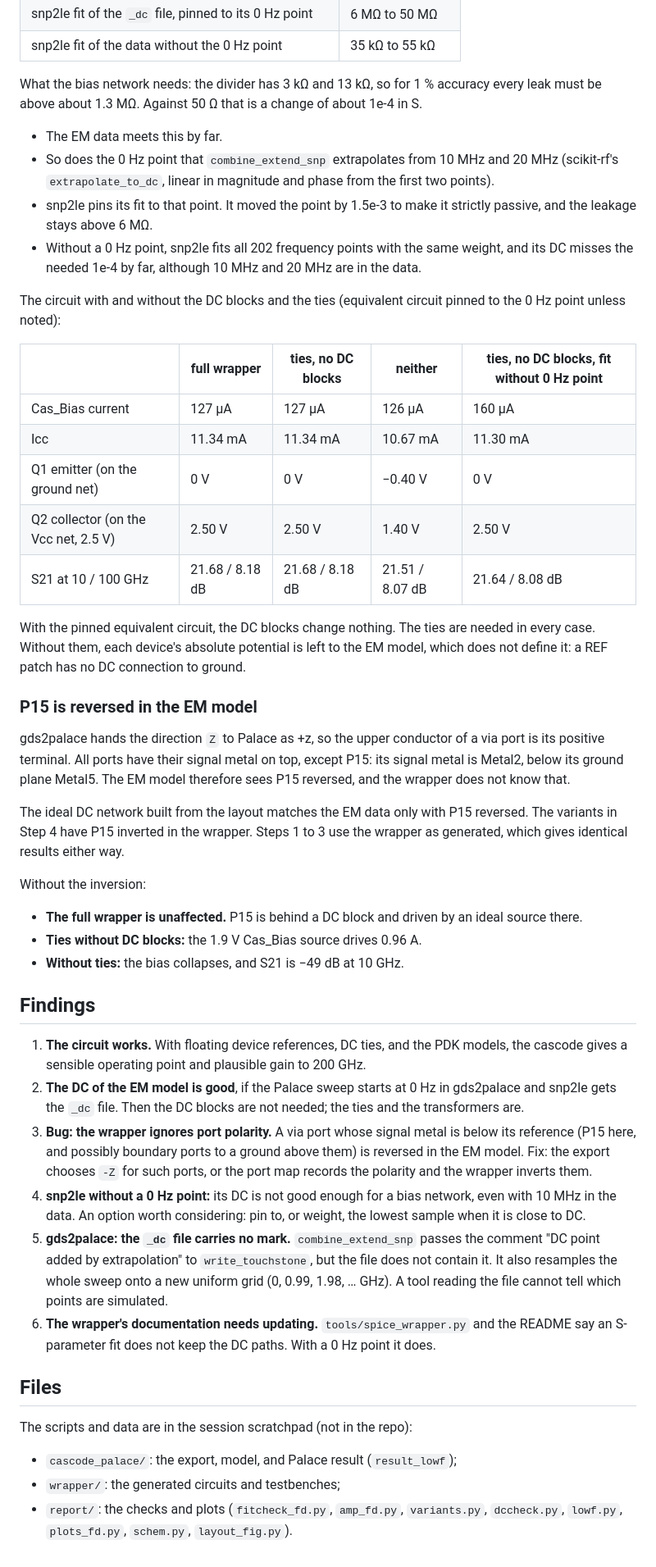
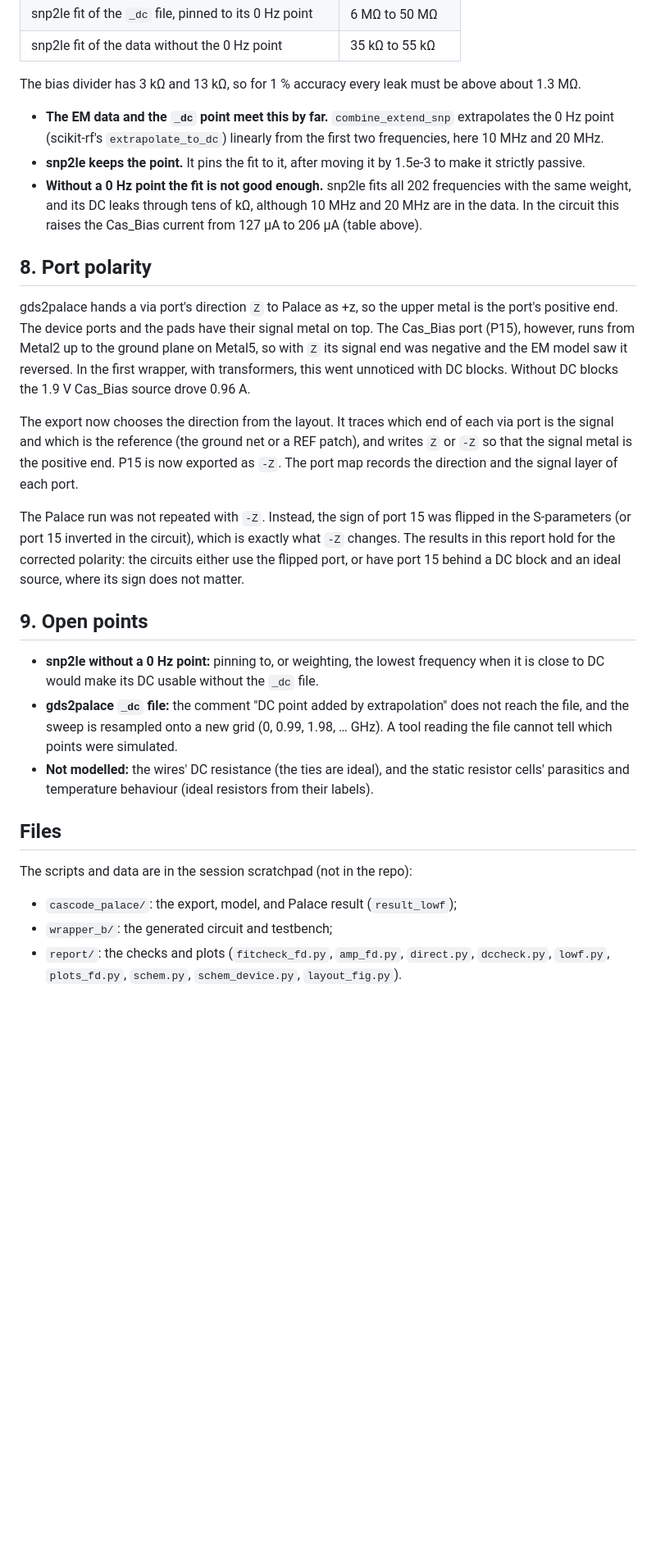
Before and after one commit to VolkerMuehlhaus/klayout_em_export, a Markdown page: doc/test_cascode_wrapper/README.md, the part around one of its changes. Shown at 82% size. GitHub-like rendering; blank space fills up the shorter version.

```diff
--- a/doc/test_cascode_wrapper/README.md
+++ b/doc/test_cascode_wrapper/README.md
@@ -149,68 +170,46 @@ current is zero. Expressed as a leakage resistance, at each stage of the chain (
 | snp2le fit of the `_dc` file, pinned to its 0 Hz point | 6 MΩ to 50 MΩ |
 | snp2le fit of the data without the 0 Hz point | 35 kΩ to 55 kΩ |
 
-What the bias network needs: the divider has 3 kΩ and 13 kΩ, so for 1 % accuracy every leak must be above about
-1.3 MΩ. Against 50 Ω that is a change of about 1e-4 in S.
+The bias divider has 3 kΩ and 13 kΩ, so for 1 % accuracy every leak must be above about 1.3 MΩ.
 
-- The EM data meets this by far.
-- So does the 0 Hz point that `combine_extend_snp` extrapolates from 10 MHz and 20 MHz (scikit-rf's
-  `extrapolate_to_dc`, linear in magnitude and phase from the first two points).
-- snp2le pins its fit to that point. It moved the point by 1.5e-3 to make it strictly passive, and the leakage
-  stays above 6 MΩ.
-- Without a 0 Hz point, snp2le fits all 202 frequency points with the same weight, and its DC misses the needed
-  1e-4 by far, although 10 MHz and 20 MHz are in the data.
+- **The EM data and the `_dc` point meet this by far.** `combine_extend_snp` extrapolates the 0 Hz point (scikit-rf's
+  `extrapolate_to_dc`) linearly from the first two frequencies, here 10 MHz and 20 MHz.
+- **snp2le keeps the point.** It pins the fit to it, after moving it by 1.5e-3 to make it strictly passive.
+- **Without a 0 Hz point the fit is not good enough.** snp2le fits all 202 frequencies with the same weight, and its
+  DC leaks through tens of kΩ, although 10 MHz and 20 MHz are in the data. In the circuit this raises the Cas_Bias
+  current from 127 µA to 206 µA (table above).
 
-The circuit with and without the DC blocks and the ties (equivalent circuit pinned to the 0 Hz point unless noted):
+## 8. Port polarity
 
-| | full wrapper | ties, no DC blocks | neither | ties, no DC blocks, fit without 0 Hz point |
-| --- | --- | --- | --- | --- |
-| Cas_Bias current | 127 µA | 127 µA | 126 µA | 160 µA |
-| Icc | 11.34 mA | 11.34 mA | 10.67 mA | 11.30 mA |
-| Q1 emitter (on the ground net) | 0 V | 0 V | −0.40 V | 0 V |
-| Q2 collector (on the Vcc net, 2.5 V) | 2.50 V | 2.50 V | 1.40 V | 2.50 V |
-| S21 at 10 / 100 GHz | 21.68 / 8.18 dB | 21.68 / 8.18 dB | 21.51 / 8.07 dB | 21.64 / 8.08 dB |
+gds2palace hands a via port's direction `Z` to Palace as +z, so the upper metal is the port's positive end. The
+device ports and the pads have their signal metal on top. The Cas_Bias port (P15), however, runs from Metal2 up to
+the ground plane on Metal5, so with `Z` its signal end was negative and the EM model saw it reversed. In the first
+wrapper, with transformers, this went unnoticed with DC blocks. Without DC blocks the 1.9 V Cas_Bias source drove
+0.96 A.
 
-With the pinned equivalent circuit, the DC blocks change nothing. The ties are needed in every case. Without them,
-each device's absolute potential is left to the EM model, which does not define it: a REF patch has no DC connection
-to ground.
+The export now chooses the direction from the layout. It traces which end of each via port is the signal and which
+is the reference (the ground net or a REF patch), and writes `Z` or `-Z` so that the signal metal is the positive
+end. P15 is now exported as `-Z`. The port map records the direction and the signal layer of each port.
 
-### P15 is reversed in the EM model
+The Palace run was not repeated with `-Z`. Instead, the sign of port 15 was flipped in the S-parameters (or port 15
+inverted in the circuit), which is exactly what `-Z` changes. The results in this report hold for the corrected
+polarity: the circuits either use the flipped port, or have port 15 behind a DC block and an ideal source, where its
+sign does not matter.
 
-gds2palace hands the direction `Z` to Palace as +z, so the upper conductor of a via port is its positive terminal.
-All ports have their signal metal on top, except P15: its signal metal is Metal2, below its ground plane Metal5. The
-EM model therefore sees P15 reversed, and the wrapper does not know that.
+## 9. Open points
 
-The ideal DC network built from the layout matches the EM data only with P15 reversed. The variants in Step 4 have
-P15 inverted in the wrapper. Steps 1 to 3 use the wrapper as generated, which gives identical results either way.
-
-Without the inversion:
-
-- **The full wrapper is unaffected.** P15 is behind a DC block and driven by an ideal source there.
-- **Ties without DC blocks:** the 1.9 V Cas_Bias source drives 0.96 A.
-- **Without ties:** the bias collapses, and S21 is −49 dB at 10 GHz.
-
-## Findings
-
-1. **The circuit works.** With floating device references, DC ties, and the PDK models, the cascode gives a sensible
-   operating point and plausible gain to 200 GHz.
-2. **The DC of the EM model is good**, if the Palace sweep starts at 0 Hz in gds2palace and snp2le gets the `_dc`
-   file. Then the DC blocks are not needed; the ties and the transformers are.
-3. **Bug: the wrapper ignores port polarity.** A via port whose signal metal is below its reference (P15 here, and
-   possibly boundary ports to a ground above them) is reversed in the EM model. Fix: the export chooses `-Z` for such
-   ports, or the port map records the polarity and the wrapper inverts them.
-4. **snp2le without a 0 Hz point:** its DC is not good enough for a bias network, even with 10 MHz in the data. An
-   option worth considering: pin to, or weight, the lowest sample when it is close to DC.
-5. **gds2palace: the `_dc` file carries no mark.** `combine_extend_snp` passes the comment "DC point added by
-   extrapolation" to `write_touchstone`, but the file does not contain it. It also resamples the whole sweep onto a
-   new uniform grid (0, 0.99, 1.98, … GHz). A tool reading the file cannot tell which points are simulated.
-6. **The wrapper's documentation needs updating.** `tools/spice_wrapper.py` and the README say an S-parameter fit
-   does not keep the DC paths. With a 0 Hz point it does.
+- **snp2le without a 0 Hz point:** pinning to, or weighting, the lowest frequency when it is close to DC would make
+  its DC usable without the `_dc` file.
+- **gds2palace `_dc` file:** the comment "DC point added by extrapolation" does not reach the file, and the sweep is
+  resampled onto a new grid (0, 0.99, 1.98, … GHz). A tool reading the file cannot tell which points were simulated.
+- **Not modelled:** the wires' DC resistance (the ties are ideal), and the static resistor cells' parasitics and
+  temperature behaviour (ideal resistors from their labels).
 
 ## Files
 
 The scripts and data are in the session scratchpad (not in the repo):
 
 - `cascode_palace/`: the export, model, and Palace result (`result_lowf`);
-- `wrapper/`: the generated circuits and testbenches;
-- `report/`: the checks and plots (`fitcheck_fd.py`, `amp_fd.py`, `variants.py`, `dccheck.py`, `lowf.py`,
-  `plots_fd.py`, `schem.py`, `layout_fig.py`).
+- `wrapper_b/`: the generated circuit and testbench;
+- `report/`: the checks and plots (`fitcheck_fd.py`, `amp_fd.py`, `direct.py`, `dccheck.py`, `lowf.py`,
+  `plots_fd.py`, `schem.py`, `schem_device.py`, `layout_fig.py`).
```
Also changed, not shown: other parts of doc/test_cascode_wrapper/README.md (+115 -94 lines), README.md (+15 -9 lines), doc/test_cascode_wrapper/fig_amplifier.png, doc/test_cascode_wrapper/fig_device_wiring.png (added), doc/test_cascode_wrapper/fig_wrapper_port.png (deleted), 6 other files.
